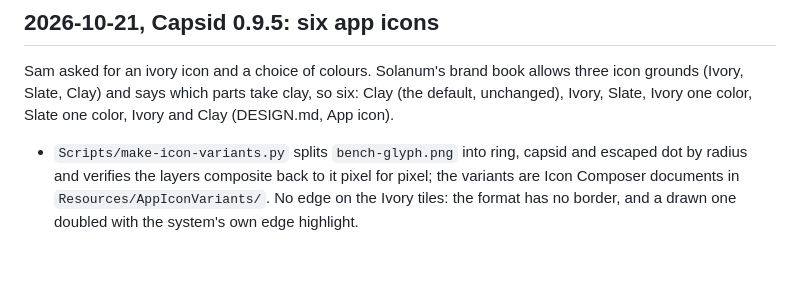
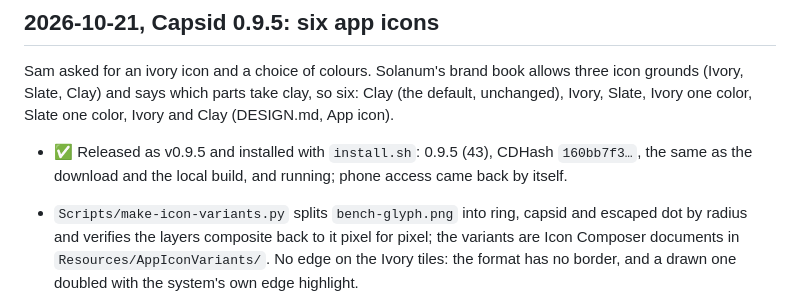
Before and after one commit to samporter14/bench, a Markdown page: TESTING.md, the part around the change. Rendered like a GitHub page; blank space fills up the shorter version.

Commit message:
TESTING: Capsid 0.9.5 released and installed
Co-Authored-By: Claude Opus 5.5 <noreply@anthropic.com>

```diff
--- a/TESTING.md
+++ b/TESTING.md
@@ -329,6 +329,10 @@ Sam asked for an ivory icon and a choice of colours. Solanum's brand book
 allows three icon grounds (Ivory, Slate, Clay) and says which parts take clay,
 so six: Clay (the default, unchanged), Ivory, Slate, Ivory one color, Slate
 one color, Ivory and Clay (DESIGN.md, App icon).
+
+- ✅ Released as v0.9.5 and installed with `install.sh`: 0.9.5 (43), CDHash
+  `160bb7f3…`, the same as the download and the local build, and running;
+  phone access came back by itself.
 
 - `Scripts/make-icon-variants.py` splits `bench-glyph.png` into ring, capsid
   and escaped dot by radius and verifies the layers composite back to it
```
